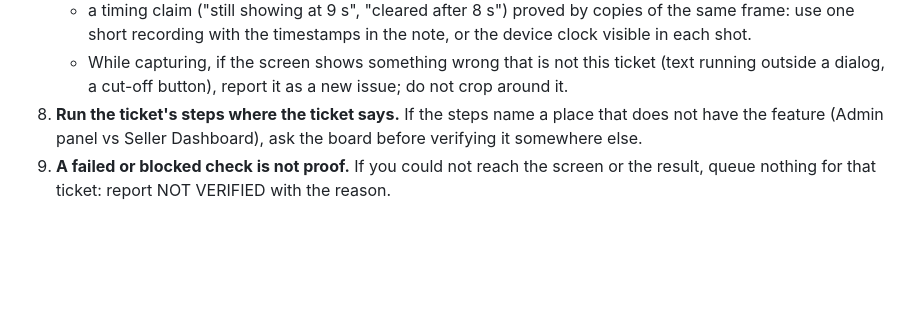
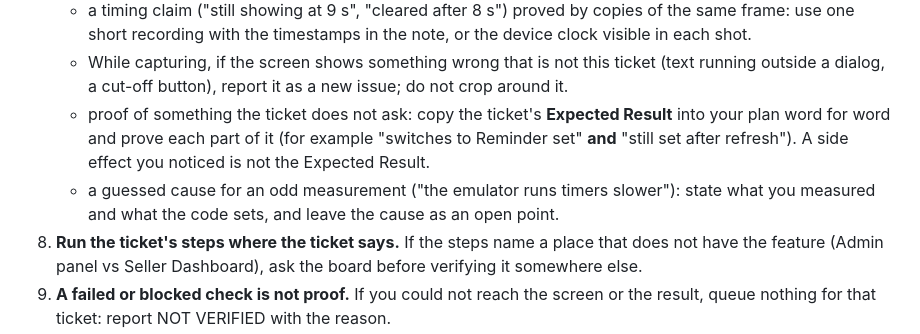
Before and after one commit to SyedMuhammedAbbas/emergen-agent-stack, a Markdown page: skills/qa-evidence/SKILL.md, the part around the change. Drawn GitHub-style; blank space fills up the shorter version.

Commit message:
qa-evidence: prove the ticket's Expected Result word for word; no guessed causes
Co-Authored-By: Claude Opus 5.5 <noreply@anthropic.com>

```diff
--- a/skills/qa-evidence/SKILL.md
+++ b/skills/qa-evidence/SKILL.md
@@ -55,6 +55,8 @@ The owner and the client open these files to see that the work is done correctly
    - "clamped to 400 characters" with no visible count or value: when the claim is a number, the number must be readable in the image (the counter, the field value, the status text);
    - a timing claim ("still showing at 9 s", "cleared after 8 s") proved by copies of the same frame: use one short recording with the timestamps in the note, or the device clock visible in each shot.
    - While capturing, if the screen shows something wrong that is not this ticket (text running outside a dialog, a cut-off button), report it as a new issue; do not crop around it.
+   - proof of something the ticket does not ask: copy the ticket's **Expected Result** into your plan word for word and prove each part of it (for example "switches to Reminder set" **and** "still set after refresh"). A side effect you noticed is not the Expected Result.
+   - a guessed cause for an odd measurement ("the emulator runs timers slower"): state what you measured and what the code sets, and leave the cause as an open point.
 8. **Run the ticket's steps where the ticket says.** If the steps name a place that does not have the feature (Admin panel vs Seller Dashboard), ask the board before verifying it somewhere else.
 9. **A failed or blocked check is not proof.** If you could not reach the screen or the result, queue nothing for that ticket: report NOT VERIFIED with the reason.
 
```
